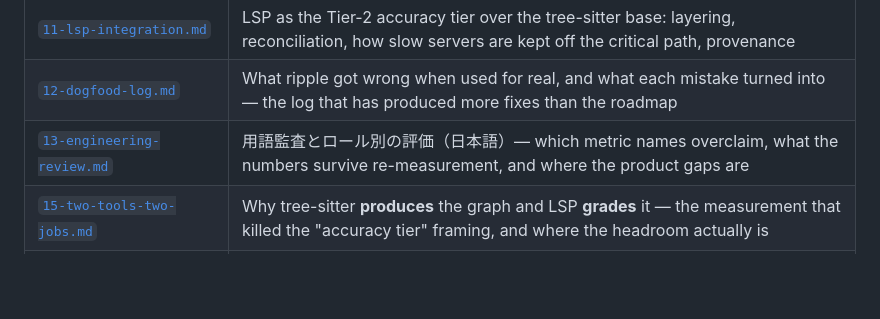
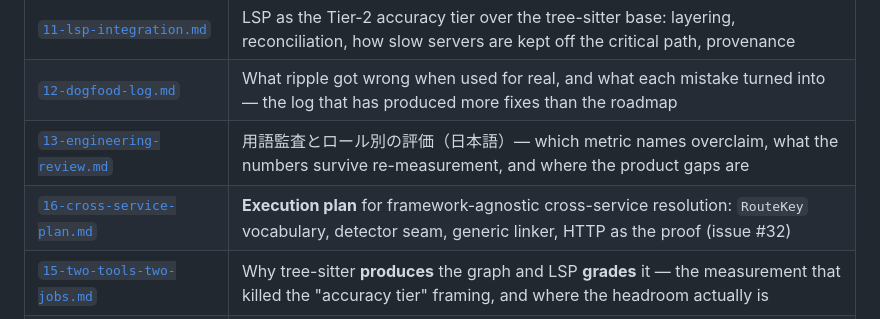
Before and after one commit to qwexvf/ripple, a Markdown page: README.md, the part around the change. Rendered like a GitHub page; blank space fills up the shorter version.

Commit message:
docs: execution plan for framework-agnostic cross-service resolution
The plan behind issue #32, as a design doc the way v0-plan.md was for the first
slice: RouteKey vocabulary in ir, Provides/Consumes facts with each detector owning
its own side's normalization, a generic linker that knows protocols but zero
framework names, unmatched-counter diagnostics, and an HTTP detector as the proof
that adding a framework touches only crates/lang/.

```diff
--- a/README.md
+++ b/README.md
@@ -52,6 +52,7 @@ same files, served under `/design/`.
 | [`11-lsp-integration.md`](docs/src/content/docs/design/11-lsp-integration.md) | LSP as the Tier-2 accuracy tier over the tree-sitter base: layering, reconciliation, how slow servers are kept off the critical path, provenance |
 | [`12-dogfood-log.md`](docs/src/content/docs/design/12-dogfood-log.md) | What ripple got wrong when used for real, and what each mistake turned into — the log that has produced more fixes than the roadmap |
 | [`13-engineering-review.md`](docs/src/content/docs/design/13-engineering-review.md) | 用語監査とロール別の評価（日本語）— which metric names overclaim, what the numbers survive re-measurement, and where the product gaps are |
+| [`16-cross-service-plan.md`](docs/src/content/docs/design/16-cross-service-plan.md) | **Execution plan** for framework-agnostic cross-service resolution: `RouteKey` vocabulary, detector seam, generic linker, HTTP as the proof (issue #32) |
 | [`15-two-tools-two-jobs.md`](docs/src/content/docs/design/15-two-tools-two-jobs.md) | Why tree-sitter **produces** the graph and LSP **grades** it — the measurement that killed the "accuracy tier" framing, and where the headroom actually is |
 | [`14-demo.md`](docs/src/content/docs/design/14-demo.md) | **Walkthrough on a real full-stack app** (TS/React + Elixir, two repos, one graph), with actual output and an honest list of what it still gets wrong |
 | [`v0-plan.md`](docs/src/content/docs/design/v0-plan.md) | **Execution plan** for the first slice (TypeScript, Tier 2): crate build order, the concrete TS reference-resolution algorithm, store spike, testing & done criteria |
```
Also changed, not shown: 1 other file.
